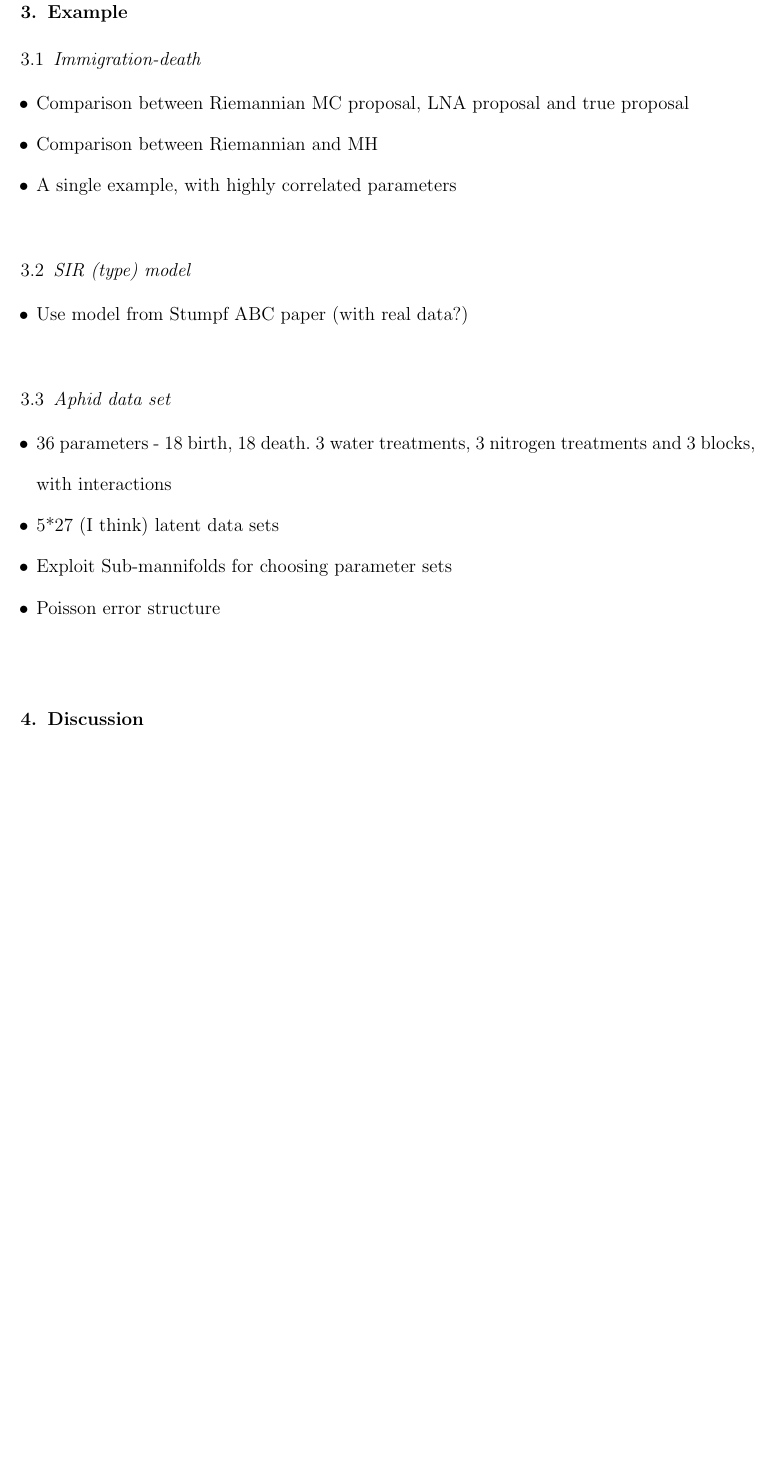
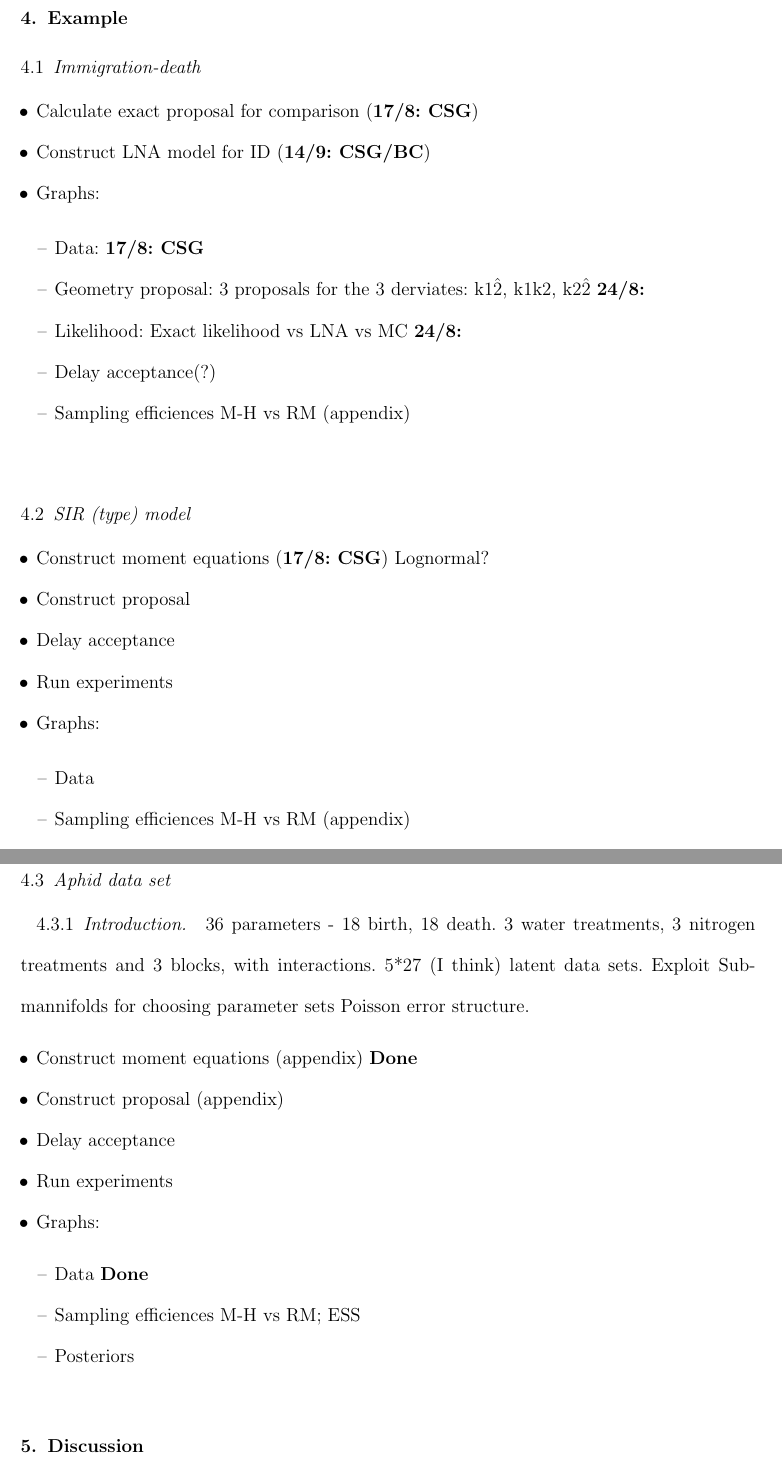
Before and after one commit to csgillespie/riemann-manifold, a LaTeX problem sheet (paper/paper.tex): part of page 5 of 7 before the commit and two parts of pages 4 and 5 of 7 after it, the two joined at a grey line, cut so that both start at the same text, the shorter picture padded with empty space. Compiled offline with LaTeX, dvips and Ghostscript; a LaTeX package or settings file that is missing is left out.

Commit message:
Added timescales

```diff
--- a/paper/paper.tex
+++ b/paper/paper.tex
@@ -157,27 +138,58 @@ Key point: little overhead for approximate likelihood
 
 \subsection{Immigration-death}
 
-\begin{itemize}
-\item Comparison between Riemannian MC proposal, LNA proposal and true proposal
-\item Comparison between Riemannian and MH
-\item A single example, with highly correlated parameters
-\end{itemize}
+
+  \begin{itemize}
+  \item Calculate exact proposal for comparison (\textbf{17/8: CSG})
+  \item Construct LNA model for ID (\textbf{14/9: CSG/BC})
+  \item Graphs:
+    \begin{itemize}
+    \item Data: \textbf{17/8: CSG}
+    \item Geometry proposal: 3 proposals for the 3 derviates: k1\^2, k1k2, k2\^2
+      \textbf{24/8: }
+    \item Likelihood: Exact likelihood vs LNA vs MC \textbf{24/8: }
+    \item Delay acceptance(?)
+    \item Sampling efficiences M-H vs RM (appendix)
+    \end{itemize}
+  \end{itemize}
 
 \subsection{SIR (type) model}
 
-\begin{itemize}
-\item Use model from Stumpf ABC paper (with real data?)
-\end{itemize}
+
+    \begin{itemize}
+    \item Construct moment equations (\textbf{17/8: CSG}) Lognormal?
+    \item Construct proposal
+    \item Delay acceptance
+    \item Run experiments
+    \item Graphs:
+      \begin{itemize}
+      \item Data
+      \item Sampling efficiences M-H vs RM (appendix)
+      \item Posterior compare to Stumpf
+      \end{itemize}
+    \end{itemize}
 
 \subsection{Aphid data set}
 
-\begin{itemize}
-\item 36 parameters - 18 birth, 18 death. 3 water treatments, 3 nitrogen treatments and 3 blocks, with interactions
-\item 5*27 (I think) latent data sets
-\item Exploit Sub-mannifolds for choosing parameter sets
-\item Poisson error structure
-\end{itemize}
+\subsubsection{Introduction}
 
+36 parameters - 18 birth, 18 death. 3 water treatments, 3 nitrogen treatments
+and 3 blocks, with interactions. 5*27 (I think) latent data sets. Exploit Sub-mannifolds for choosing parameter sets
+Poisson error structure.
+
+
+    \begin{itemize}
+    \item Construct moment equations (appendix) \textbf{Done}
+    \item Construct proposal (appendix)
+    \item Delay acceptance
+    \item Run experiments
+    \item Graphs:
+      \begin{itemize}
+      \item Data \textbf{Done}
+      \item Sampling efficiences M-H vs RM; ESS
+      \item Posteriors
+      \end{itemize}
+    \end{itemize}
 
 \section{Discussion}
 
```
Also changed, not shown: paper/paper.tex (44 more changed lines).
